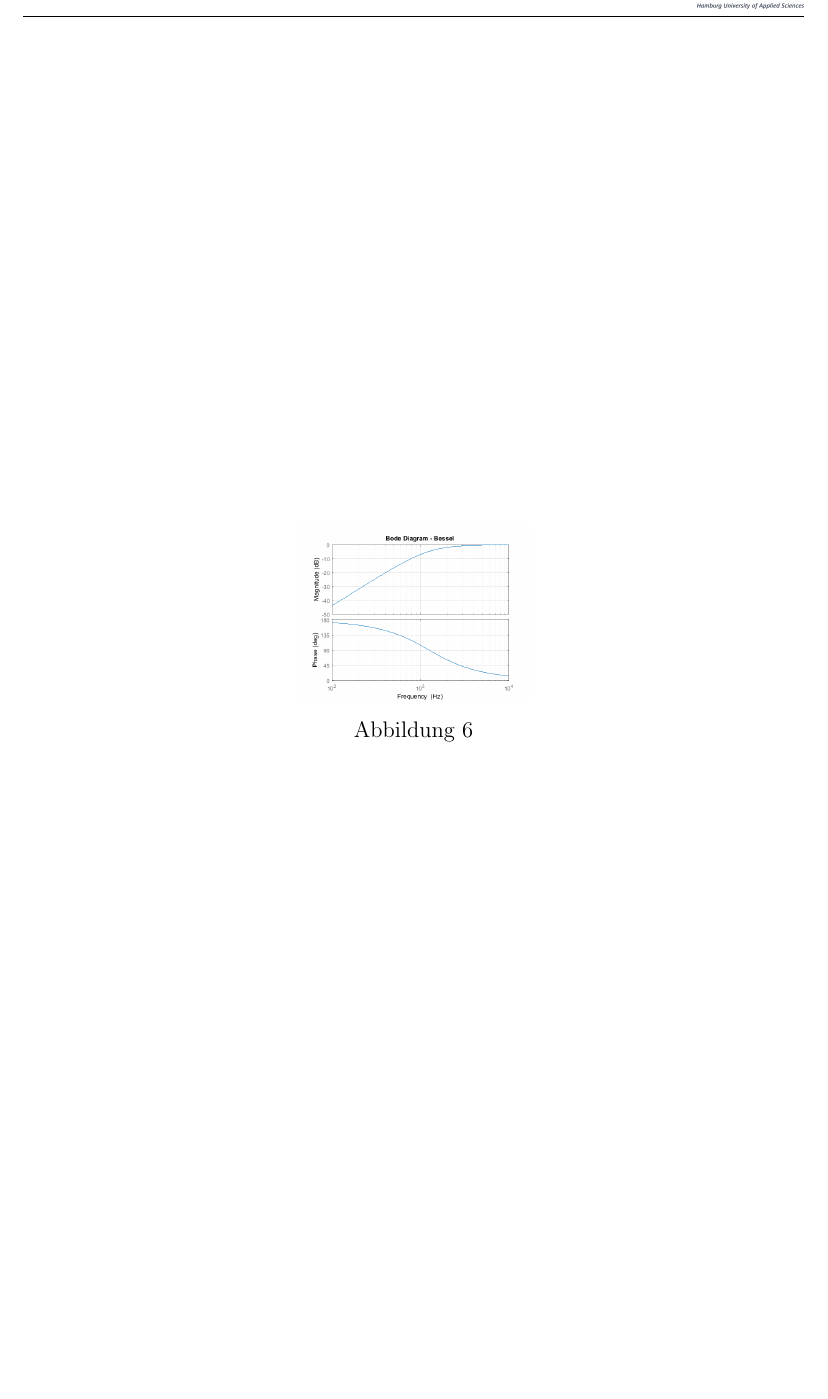
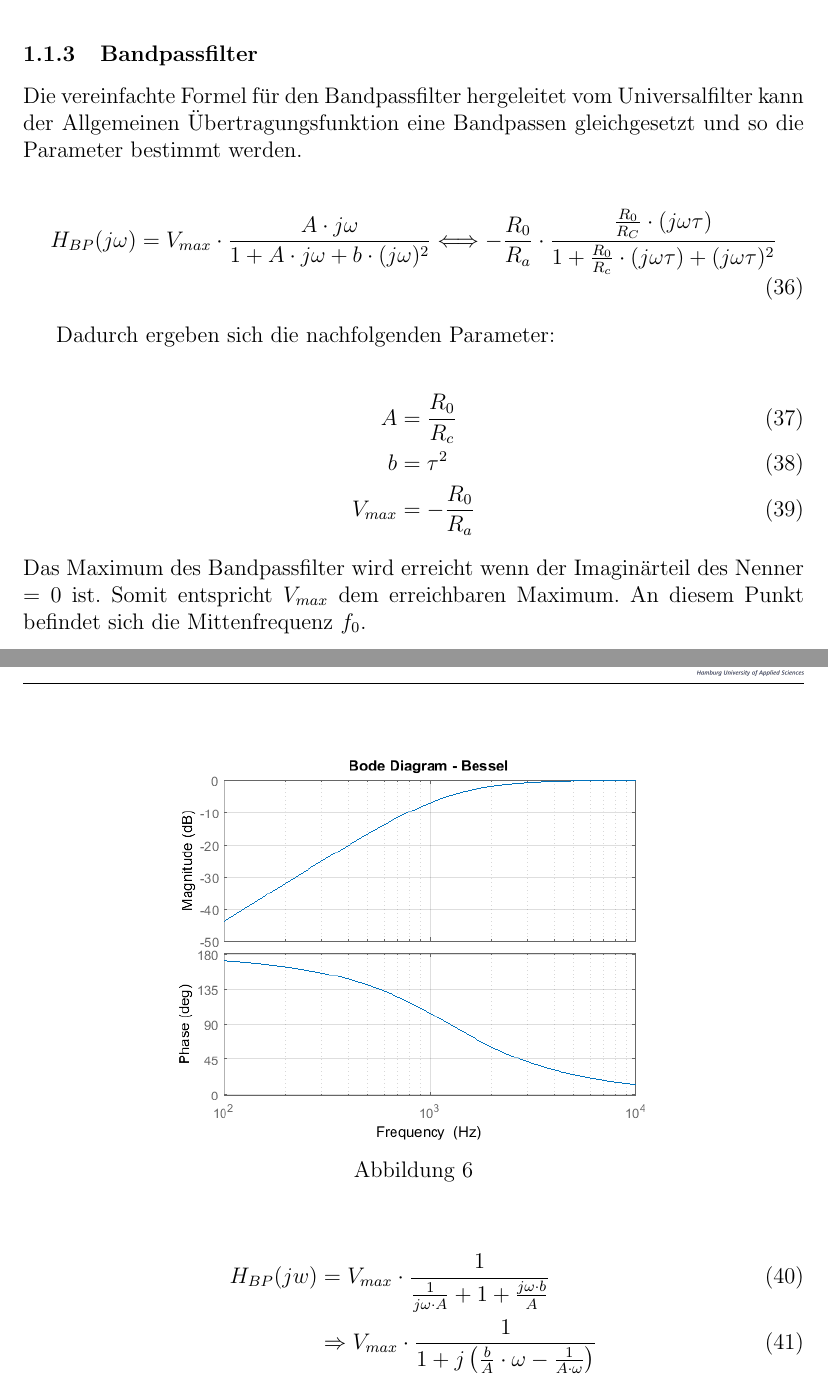
Before and after one commit to xenon185/GNP3, a LaTeX document (main_GNP3.tex, which reads Vorbereitung.tex): part of page 11 of 12 before the commit and two parts of pages 12 and 13 of 15 after it, the two joined at a grey line, cut at the place of the change, the shorter picture padded with empty space. Compiled offline with pdfLaTeX; an older LaTeX class or package is replaced by its successor.

Commit message:
Vorbereitung_BP_ready_BS_FORMELN

```diff
--- a/Vorbereitung.tex
+++ b/Vorbereitung.tex
@@ -201,7 +201,41 @@ w_{g4} &= -\sqrt{x2}
 
 \begin{figure}[h]
 	\centering
-	\includegraphics[width=0.3\linewidth]{Bilder/HP_Bessel}
+	\includegraphics[width=0.7\linewidth]{Bilder/HP_Bessel}
 	\caption{}
 	\label{fig:HP_Bessel}
 \end{figure}
+
+\newpage
+
+\subsubsection{Bandpassfilter}
+
+Die vereinfachte Formel für den Bandpassfilter hergeleitet vom Universalfilter kann der Allgemeinen Übertragungsfunktion eine Bandpassen gleichgesetzt und so die Parameter bestimmt werden.
+
+
+\begin{alignat}{2}
+H_{BP}(j\omega) = V_{max} \cdot \frac{A \cdot j\omega}{1 + A \cdot j \omega + b \cdot (j\omega)^2} \Longleftrightarrow - \frac{R_{0}}{R_{a}} \cdot \frac{\frac{R_{0}}{R_{C}} \cdot (j\omega \tau)}{1 + \frac{R_{0}}{R_{c}} \cdot (j\omega \tau) + (j\omega \tau)^2}
+\end{alignat}
+
+Dadurch ergeben sich die nachfolgenden Parameter:
+
+\begin{alignat}{2}
+A &= \frac{R_{0}}{R_{c}}\\
+b &= \tau^2\\
+V_{max} &= - \frac{R_{0}}{R_{a}}
+\end{alignat}
+
+\noindent Das Maximum des Bandpassfilter wird erreicht wenn der Imaginärteil des Nenner = 0 ist. Somit entspricht $V_{max}$ dem erreichbaren Maximum. An diesem Punkt befindet sich die Mittenfrequenz $f_{0}$.
+
+\begin{alignat}{2}
+H_{BP}(jw) &= V_{max} \cdot \frac{1}{\frac{1}{j\omega \cdot A} + 1 + \frac{j\omega \cdot b }{A}}\\
+&\Rightarrow V_{max} \cdot \frac{1}{1 + j \left(\frac{b}{A}\cdot \omega - \frac{1}{A \cdot \omega} \right)}
+\end{alignat}
+
+\begin{alignat}{2}
+	0 &= \frac{b}{A} \cdot \omega - \frac{1}{A \cdot \omega}\\
+	\frac{1}{A \cdot \omega} &= \frac{b}{A} \cdot \omega\\
+	\omega_{0} &= \frac{1}{\sqrt{b}}\\
+	f_{0} &= \frac{1}{\tau} \cdot \frac{1}{2 \cdot \pi} = 1,592 kHz\\
+	V_{f_{0}} &= 1
+\end{alignat}
@@ -207,0 +253 @@ w_{g4} &= -\sqrt{x2}
+\begin{alignat}{2}
```
Also changed, not shown: Bilder/Bandpassfilter.png (added), Bilder/Bandsperre.png (added), main_GNP3.pdf, Vorbereitung.tex (45 more changed lines), 2 other files.
